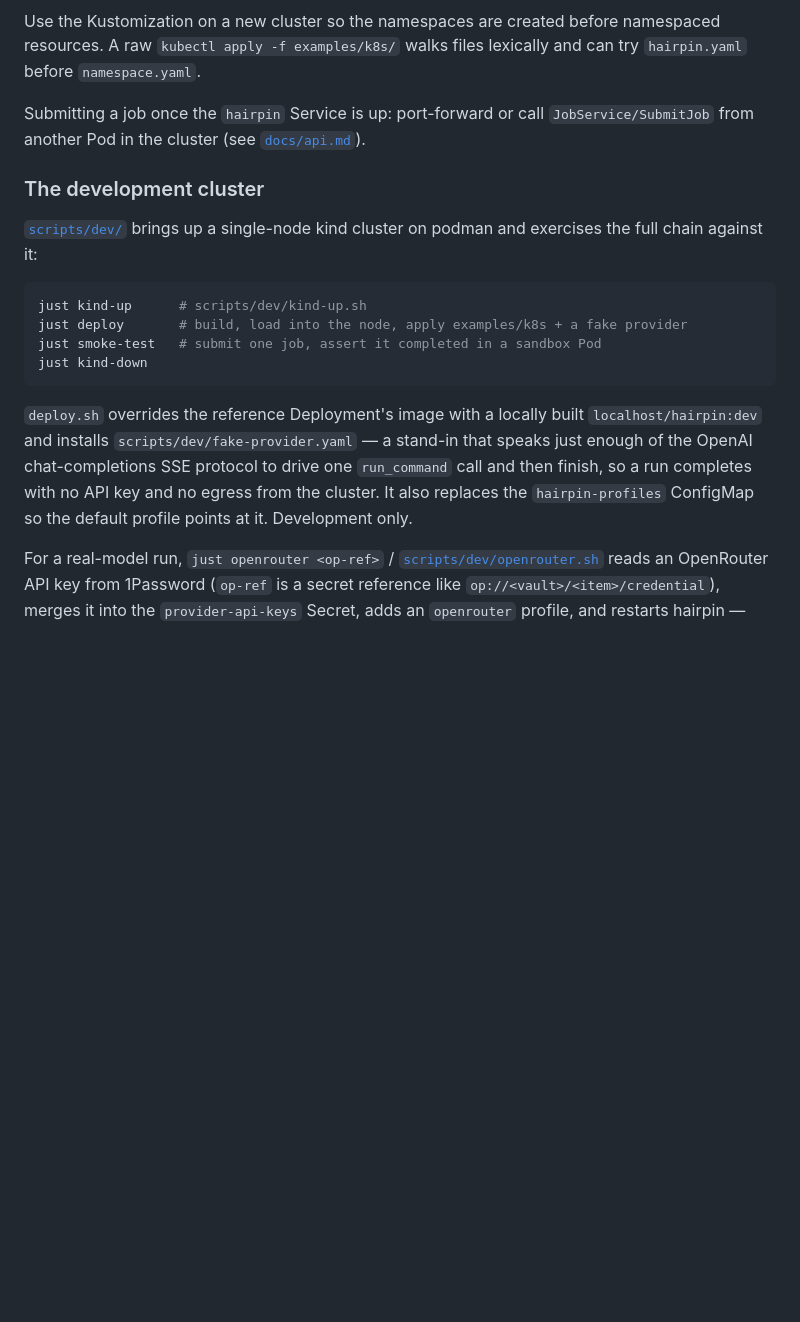
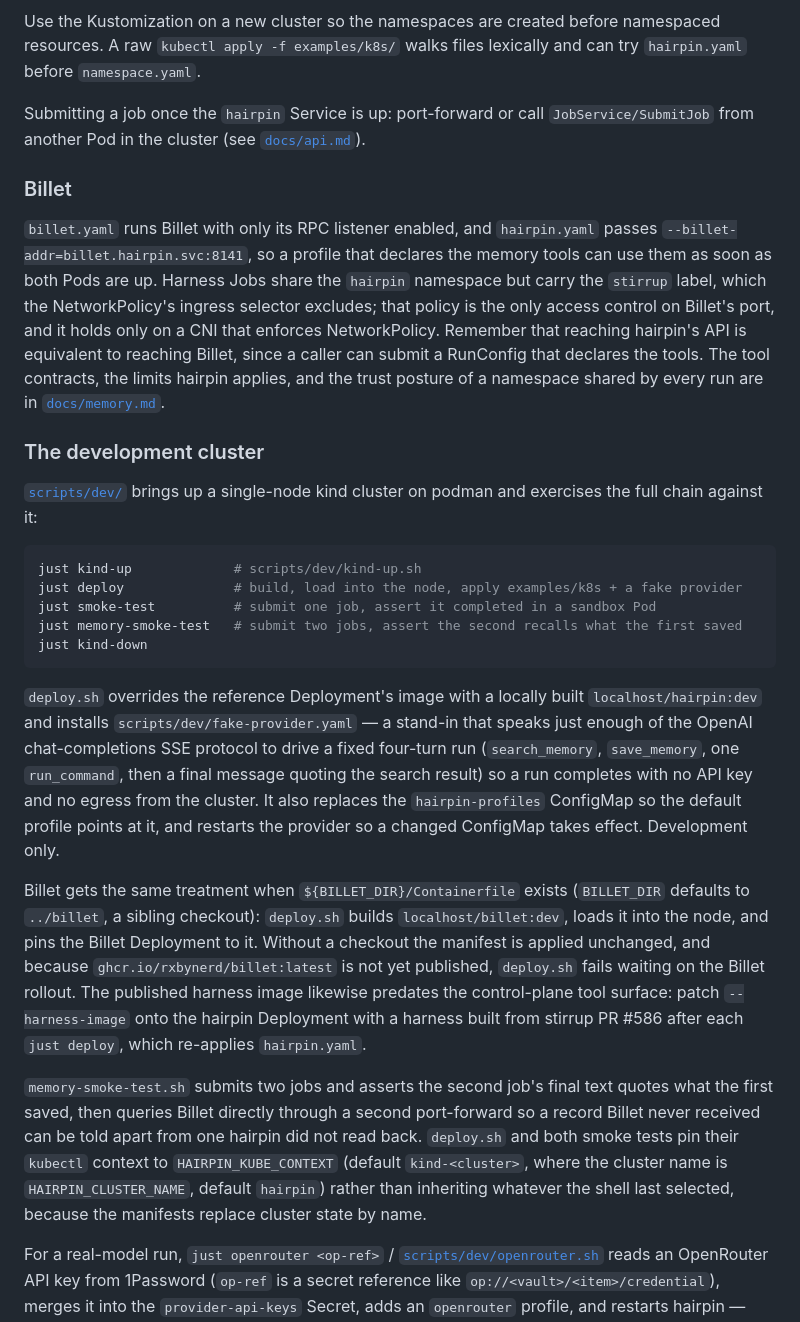
Before and after one commit to rxbynerd/hairpin, a Markdown page: docs/deployment.md, the part around one of its changes. GitHub-like rendering; blank space fills up the shorter version.

````diff
--- a/docs/deployment.md
+++ b/docs/deployment.md
@@ -62,25 +77,63 @@ Submitting a job once the `hairpin` Service is up: port-forward or
 call `JobService/SubmitJob` from another Pod in the cluster (see
 [`docs/api.md`](api.md)).
 
+### Billet
+
+`billet.yaml` runs Billet with only its RPC listener enabled, and
+`hairpin.yaml` passes `--billet-addr=billet.hairpin.svc:8141`, so a
+profile that declares the memory tools can use them as soon as both
+Pods are up. Harness Jobs share the `hairpin` namespace but carry the
+`stirrup` label, which the NetworkPolicy's ingress selector excludes;
+that policy is the only access control on Billet's port, and it holds
+only on a CNI that enforces NetworkPolicy. Remember that reaching
+hairpin's API is equivalent to reaching Billet, since a caller can
+submit a RunConfig that declares the tools. The tool contracts, the
+limits hairpin applies, and the trust posture of a namespace shared by
+every run are in [`docs/memory.md`](memory.md).
+
 ### The development cluster
 
 [`scripts/dev/`](../scripts/dev/) brings up a single-node kind cluster
 on podman and exercises the full chain against it:
 
 ```sh
-just kind-up      # scripts/dev/kind-up.sh
-just deploy       # build, load into the node, apply examples/k8s + a fake provider
-just smoke-test   # submit one job, assert it completed in a sandbox Pod
+just kind-up             # scripts/dev/kind-up.sh
+just deploy              # build, load into the node, apply examples/k8s + a fake provider
+just smoke-test          # submit one job, assert it completed in a sandbox Pod
+just memory-smoke-test   # submit two jobs, assert the second recalls what the first saved
 just kind-down
 ```
 
 `deploy.sh` overrides the reference Deployment's image with a locally
 built `localhost/hairpin:dev` and installs
 `scripts/dev/fake-provider.yaml` — a stand-in that speaks just enough
-of the OpenAI chat-completions SSE protocol to drive one `run_command`
-call and then finish, so a run completes with no API key and no egress
-from the cluster. It also replaces the `hairpin-profiles` ConfigMap so
-the default profile points at it. Development only.
+of the OpenAI chat-completions SSE protocol to drive a fixed four-turn
+run (`search_memory`, `save_memory`, one `run_command`, then a final
+message quoting the search result) so a run completes with no API key
+and no egress from the cluster. It also replaces the `hairpin-profiles`
+ConfigMap so the default profile points at it, and restarts the
+provider so a changed ConfigMap takes effect. Development only.
+
+Billet gets the same treatment when `${BILLET_DIR}/Containerfile`
+exists (`BILLET_DIR` defaults to `../billet`, a sibling checkout):
+`deploy.sh` builds `localhost/billet:dev`, loads it into the node, and
+pins the Billet Deployment to it. Without a checkout the manifest is
+applied unchanged, and because `ghcr.io/rxbynerd/billet:latest` is not
+yet published, `deploy.sh` fails waiting on the Billet rollout. The
+published harness image likewise predates the control-plane tool
+surface: patch `--harness-image` onto the hairpin Deployment with a
+harness built from stirrup PR #586 after each `just deploy`, which
+re-applies `hairpin.yaml`.
+
+`memory-smoke-test.sh` submits two jobs and asserts the second job's
+final text quotes what the first saved, then queries Billet directly
+through a second port-forward so a record Billet never received can be
+told apart from one hairpin did not read back. `deploy.sh` and both
+smoke tests pin their `kubectl` context to `HAIRPIN_KUBE_CONTEXT`
+(default `kind-<cluster>`, where the cluster name is
+`HAIRPIN_CLUSTER_NAME`, default `hairpin`) rather than inheriting
+whatever the shell last selected, because the manifests replace
+cluster state by name.
 
 For a real-model run, `just openrouter <op-ref>` /
 [`scripts/dev/openrouter.sh`](../scripts/dev/openrouter.sh) reads an
````
Also changed, not shown: other parts of docs/deployment.md (+20 -5 lines), examples/k8s/README.md (+9 -2 lines).
